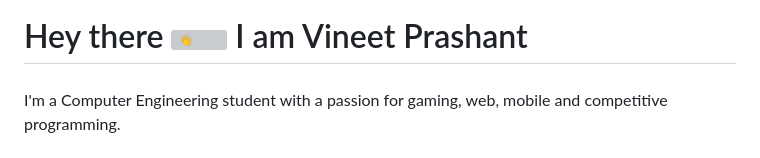
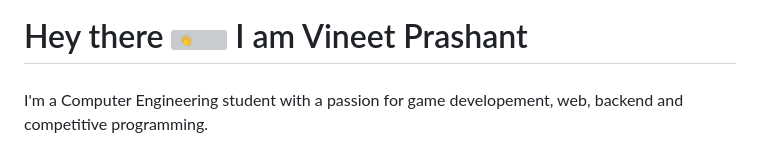
Before and after one commit to vineetprash/vineetprash, a Markdown page: README.md, the part around the change printed below. Drawn GitHub-style; grey boxes are pictures that could not be loaded.

```diff
--- a/README.md
+++ b/README.md
@@ -10,7 +10,7 @@
 
 ###
 
-<p align="left">I'm a Computer Engineering student with a passion for gaming, web, mobile and competitive programming.</p>
+<p align="left">I'm a Computer Engineering student with a passion for game developement, web, backend and competitive programming.</p>
 
 ###
 
```
Also changed, not shown: other parts of README.md (+2 -6 lines).
